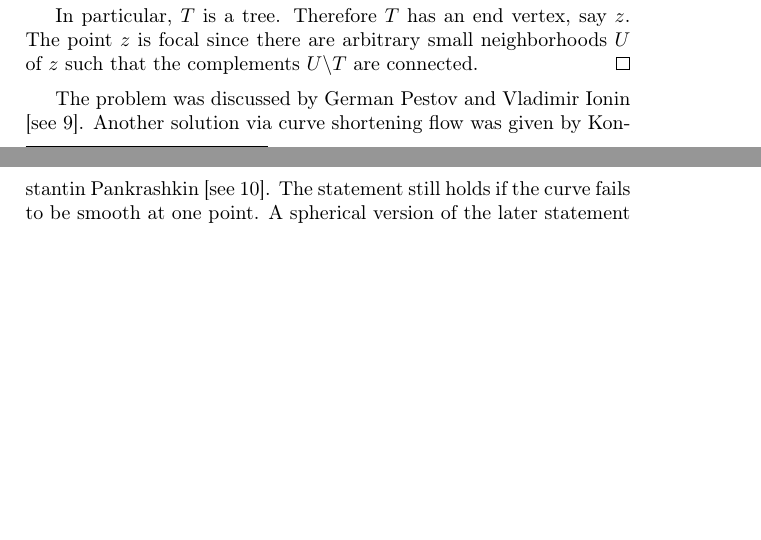
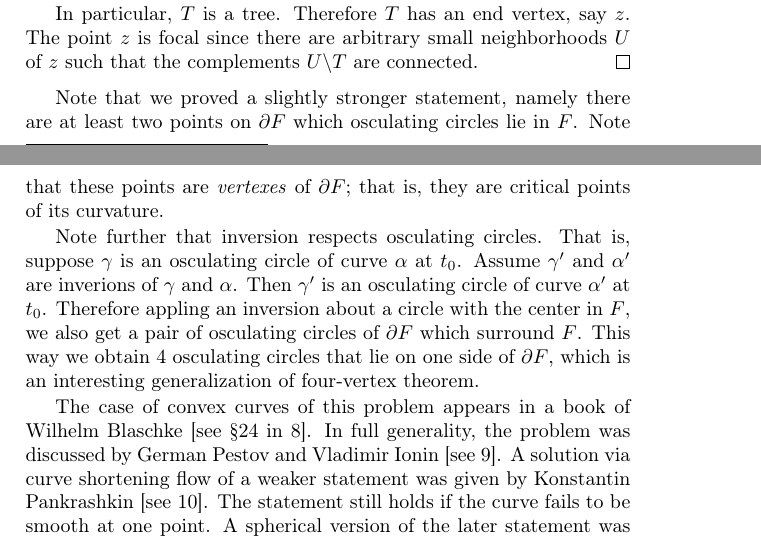
Before and after one commit to anton-petrunin/puzzles, a LaTeX thesis (problems.tex, which reads curves.tex): two parts of pages 9 and 10 of 143, joined at a grey line, cut so that both start at the same text, the shorter picture padded with empty space. Compiled offline with pdfLaTeX.

Commit message:
z_i <-> z_j + 4 osculating circles

```diff
--- a/curves.tex
+++ b/curves.tex
@@ -318,8 +318,20 @@ an end vertex, say $z$.
 The point $z$ is focal since there are arbitrary small neighborhoods $U$ of $z$ such that the complements $U\backslash T$ are connected.
 \qeds
 
-The problem was discussed by German Pestov and Vladimir Ionin \cite[see][]{pestov-ionin}.
-Another solution via curve shortening flow
+Note that we proved a slightly stronger statement, namely there are at least two points on $\partial F$ which osculating circles lie in $F$.
+Note that these points are \index{vertex of curve}\emph{vertexes} of $\partial F$;
+that is, they are critical points of its curvature.
+
+Note further that inversion respects osculating circles.
+That is, suppose $\gamma$ is an osculating circle of curve $\alpha$ at $t_0$.
+Assume $\gamma'$ and $\alpha'$ are inverions of $\gamma$ and $\alpha$.
+Then $\gamma'$ is an osculating circle of curve $\alpha'$ at $t_0$.
+Therefore appling an inversion about a circle with the center in $F$, we also get a pair of osculating circles of $\partial F$ which surround $F$.
+This way we obtain 4 osculating circles that lie on one side of $\partial F$, which is an interesting generalization of four-vertex theorem.
+
+The case of convex curves of this problem appears in a book of Wilhelm Blaschke \cite[see \S 24 in][]{blaschke}.
+In full generality, the problem was discussed by German Pestov and Vladimir Ionin \cite[see][]{pestov-ionin}.
+A solution via curve shortening flow of a weaker statement
 was given by Konstantin Pankrashkin \cite[see][]{pankrashkin}.
 The statement still holds if the curve fails to be smooth at one point.
 A spherical version of the later statement
```
Also changed, not shown: descrete.tex (+14 -11 lines), curves.tex (2 more changed lines).
